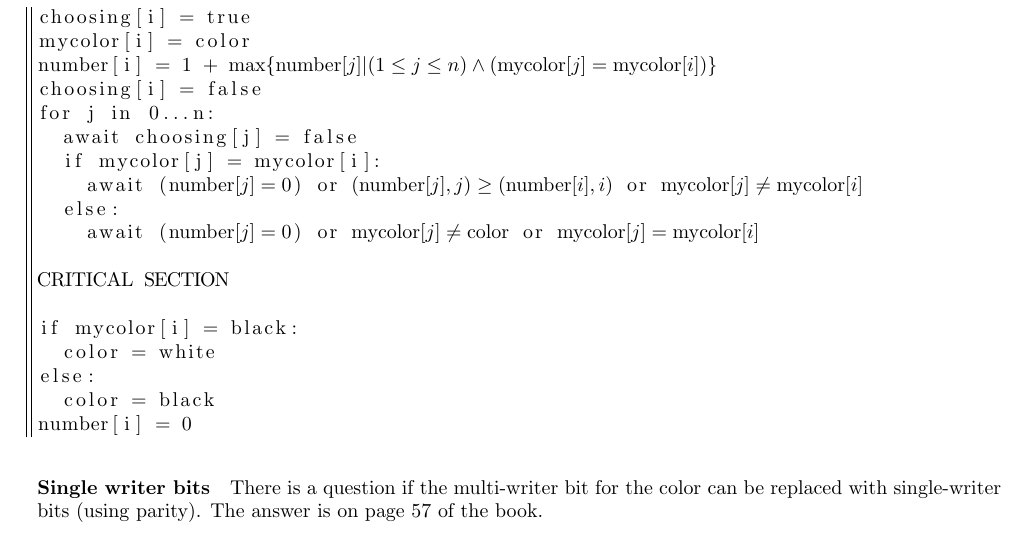
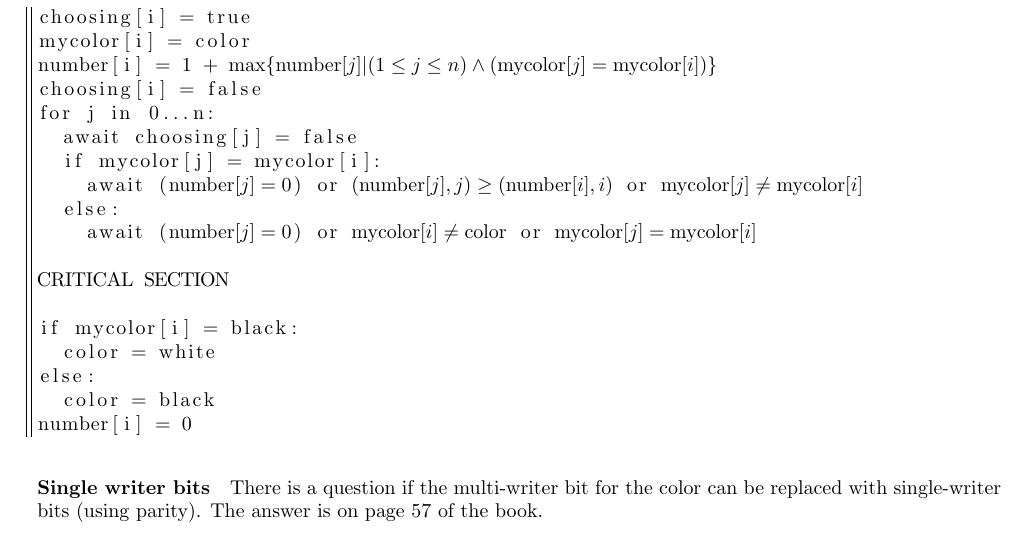
Before and after one commit to stevenkaras/lecture-notes, a LaTeX document (Distributed Algorithms 2017/lec3.tex): part of page 2 of 4, cut so that both start at the same text. Compiled offline with pdfLaTeX.

Commit message:
fix BW Bakery algo

```diff
--- a/Distributed Algorithms 2017/lec3.tex
+++ b/Distributed Algorithms 2017/lec3.tex
@@ -80,7 +80,7 @@ for j in 0...n:
   if mycolor[j] = mycolor[i]:
     await ($\text{number}[j] = 0$) or $(\text{number}[j], j) \ge (\text{number}[i], i)$ or $\text{mycolor}[j] \ne \text{mycolor}[i]$
   else:
-    await ($\text{number}[j] = 0$) or $\text{mycolor}[j] \ne \text{color}$ or $\text{mycolor}[j] = \text{mycolor}[i]$
+    await ($\text{number}[j] = 0$) or $\text{mycolor}[i] \ne \text{color}$ or $\text{mycolor}[j] = \text{mycolor}[i]$
 
 CRITICAL SECTION
 
```
Also changed, not shown: Distributed Algorithms 2017/lec3.pdf.
